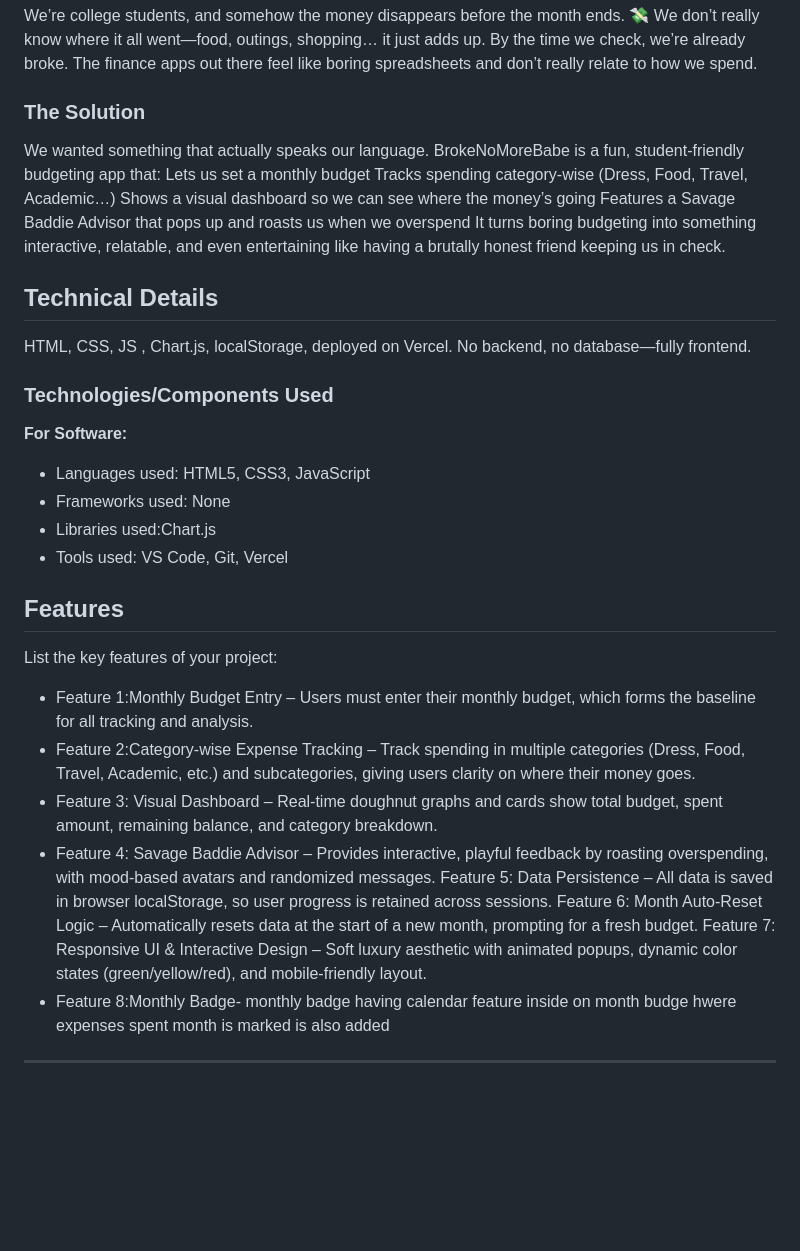
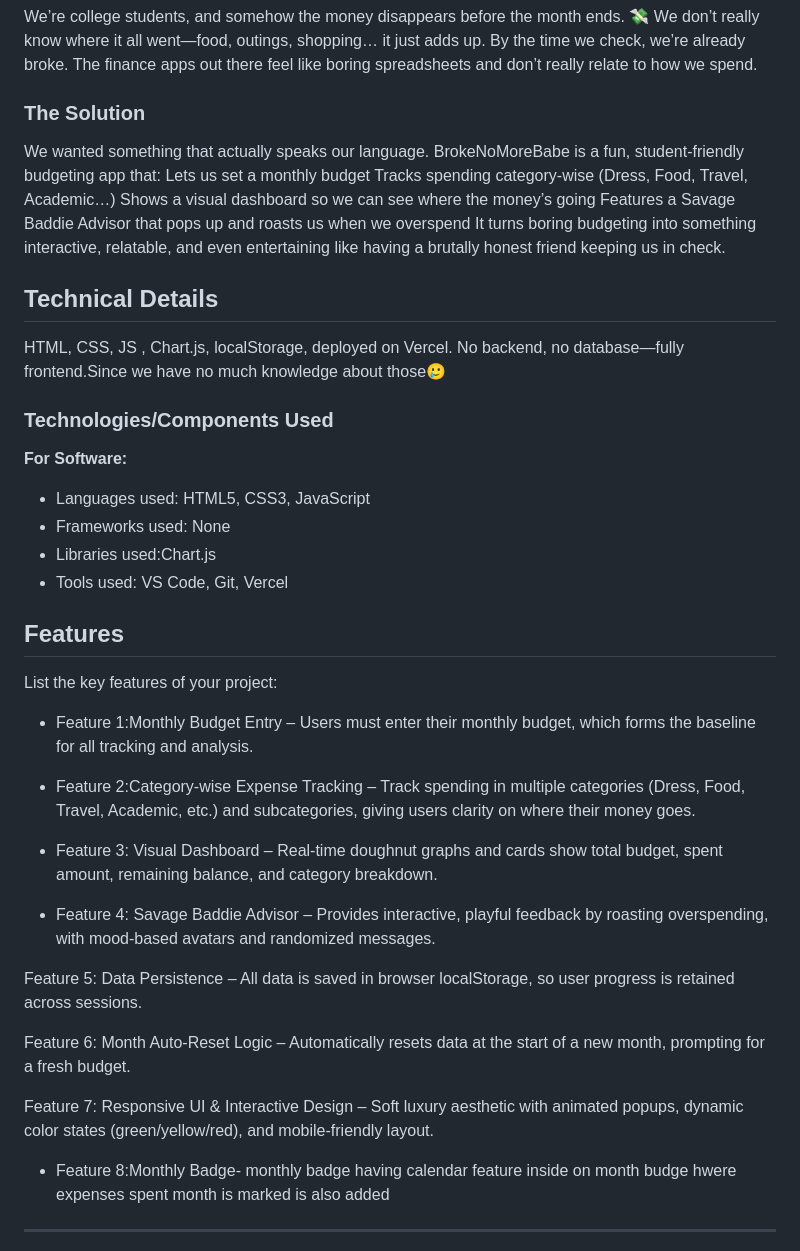
Before and after one commit to bhavanahh/Broke-NoMoreBabe, a Markdown page: README.md, the part around one of its changes. Drawn GitHub-style; blank space fills up the shorter version.

```diff
--- a/README.md
+++ b/README.md
@@ -22,6 +22,7 @@ https://broke-no-more-babe.vercel.app/
 We’re college students, and somehow the money disappears before the month ends. 💸 We don’t really know where it all went—food, outings, shopping… it just adds up. By the time we check, we’re already broke. The finance apps out there feel like boring spreadsheets and don’t really relate to how we spend.
 
 ### The Solution
+
 We wanted something that actually speaks our language. BrokeNoMoreBabe is a fun, student-friendly budgeting app that:
 Lets us set a monthly budget
 Tracks spending category-wise (Dress, Food, Travel, Academic…)
@@ -30,7 +31,8 @@ Features a Savage Baddie Advisor that pops up and roasts us when we overspend
 It turns boring budgeting into something interactive, relatable, and even entertaining like having a brutally honest friend keeping us in check.
 
 ## Technical Details
-HTML, CSS, JS , Chart.js, localStorage, deployed on Vercel. No backend, no database—fully frontend.
+
+HTML, CSS, JS , Chart.js, localStorage, deployed on Vercel. No backend, no database—fully frontend.Since we have no much knowledge about those🥲
 
 ### Technologies/Components Used
 
@@ -43,13 +45,22 @@ HTML, CSS, JS , Chart.js, localStorage, deployed on Vercel. No backend, no datab
 ## Features
 
 List the key features of your project:
+
+
 - Feature 1:Monthly Budget Entry – Users must enter their monthly budget, which forms the baseline for all tracking and analysis.
+
 - Feature 2:Category-wise Expense Tracking – Track spending in multiple categories (Dress, Food, Travel, Academic, etc.) and subcategories, giving users clarity on where their money goes.
+
 - Feature 3: Visual Dashboard – Real-time doughnut graphs and cards show total budget, spent amount, remaining balance, and category breakdown.
+
 - Feature 4: Savage Baddie Advisor – Provides interactive, playful feedback by roasting overspending, with mood-based avatars and randomized messages.
+
 Feature 5: Data Persistence – All data is saved in browser localStorage, so user progress is retained across sessions.
+
 Feature 6: Month Auto-Reset Logic – Automatically resets data at the start of a new month, prompting for a fresh budget.
+
 Feature 7: Responsive UI & Interactive Design – Soft luxury aesthetic with animated popups, dynamic color states (green/yellow/red), and mobile-friendly layout.
+
 - Feature 8:Monthly Badge- monthly badge having calendar feature inside on month budge hwere expenses spent month is marked is also added
 
 ---
```
Also changed, not shown: other parts of README.md (+7 -1 lines).
